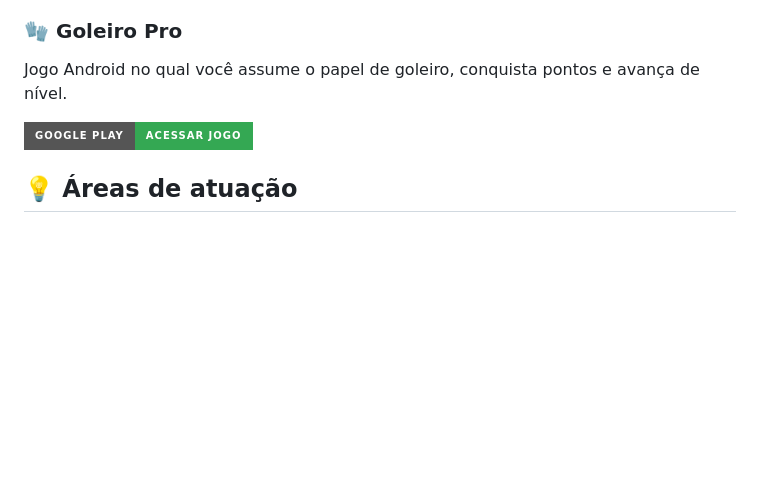
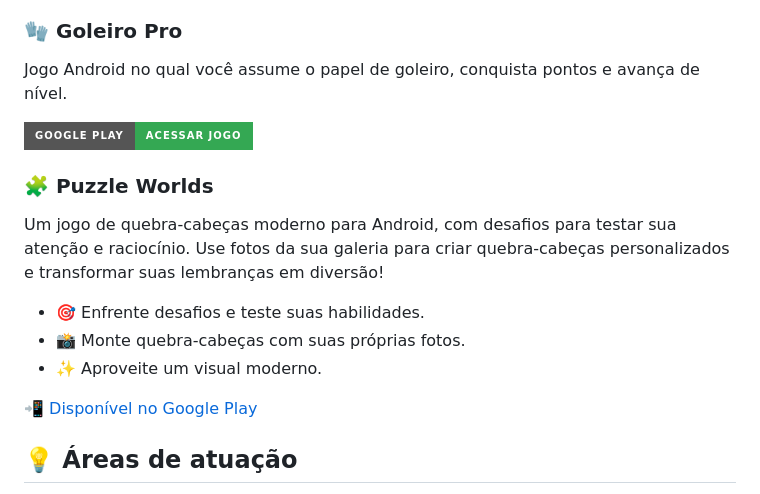
Before and after one commit to guilhermedeziderio/guilhermedeziderio.github.io, a Markdown page: README.md, the part around the change. Drawn GitHub-style; badges without logos; blank space fills up the shorter version.

```diff
--- a/README.md
+++ b/README.md
@@ -48,6 +48,16 @@ Jogo Android no qual você assume o papel de goleiro, conquista pontos e avança
 
 [![Disponível no Google Play](https://img.shields.io/badge/Google_Play-Acessar_jogo-34A853?style=for-the-badge&logo=googleplay&logoColor=white)](https://play.google.com/store/apps/details?id=br.com.goleiropro)
 
+### 🧩 Puzzle Worlds
+
+Um jogo de quebra-cabeças moderno para Android, com desafios para testar sua atenção e raciocínio. Use fotos da sua galeria para criar quebra-cabeças personalizados e transformar suas lembranças em diversão!
+
+- 🎯 Enfrente desafios e teste suas habilidades.
+- 📸 Monte quebra-cabeças com suas próprias fotos.
+- ✨ Aproveite um visual moderno.
+
+[📲 Disponível no Google Play](https://play.google.com/store/apps/details?id=com.guibede.PuzzleWorlds)
+
 ## 💡 Áreas de atuação
 
 - Desenvolvimento e manutenção de sistemas corporativos
```
